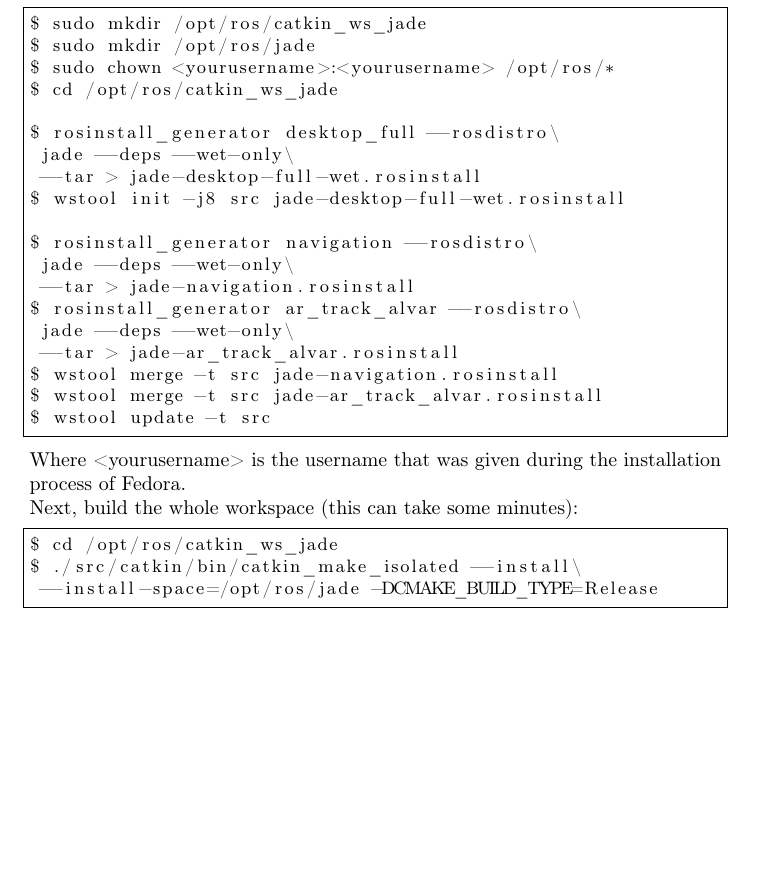
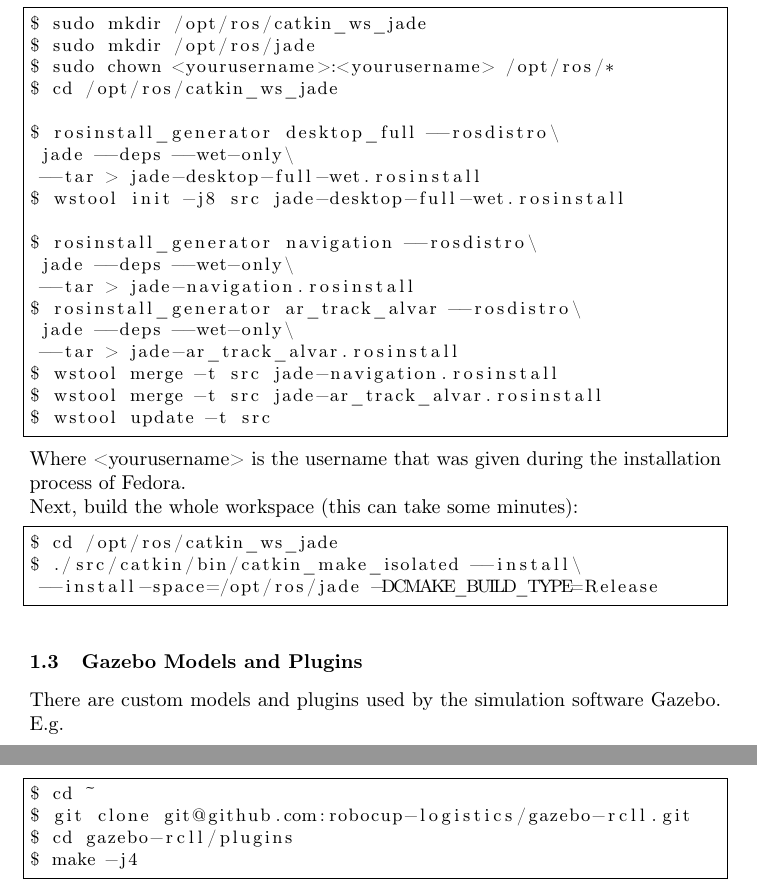
Before and after one commit to balamesh/ti_praktikum_2016, a LaTeX paper (tutorial.tex): part of page 2 of 2 before the commit and two parts of pages 2 and 3 of 3 after it, the two joined at a grey line, cut so that both start at the same text, the shorter picture padded with empty space. Compiled offline with pdfLaTeX.

Commit message:
Tutorial: add Gazebo Models and Plugins

```diff
--- a/tutorial.tex
+++ b/tutorial.tex
@@ -80,4 +80,13 @@
  --install-space=/opt/ros/jade -DCMAKE_BUILD_TYPE=Release
 \end{lstlisting}
 
+\subsection{Gazebo Models and Plugins}
+There are custom models and plugins used by the simulation software Gazebo. E.g.
+\begin{lstlisting}[frame=single]
+$ cd ~
+$ git clone git@github.com:robocup-logistics/gazebo-rcll.git
+$ cd gazebo-rcll/plugins
+$ make -j4
+\end{lstlisting}
+
 \end{document}
```
